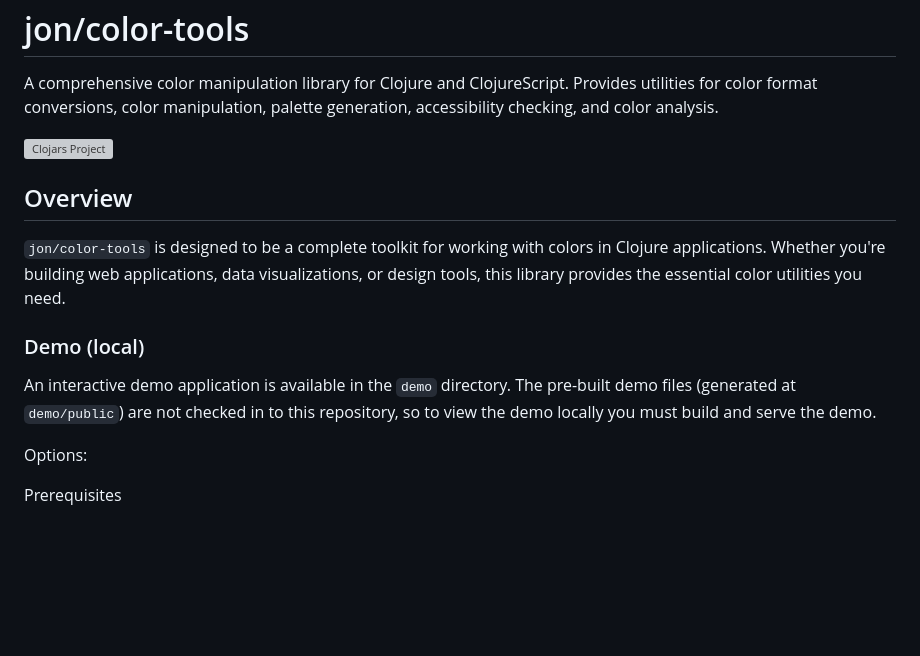
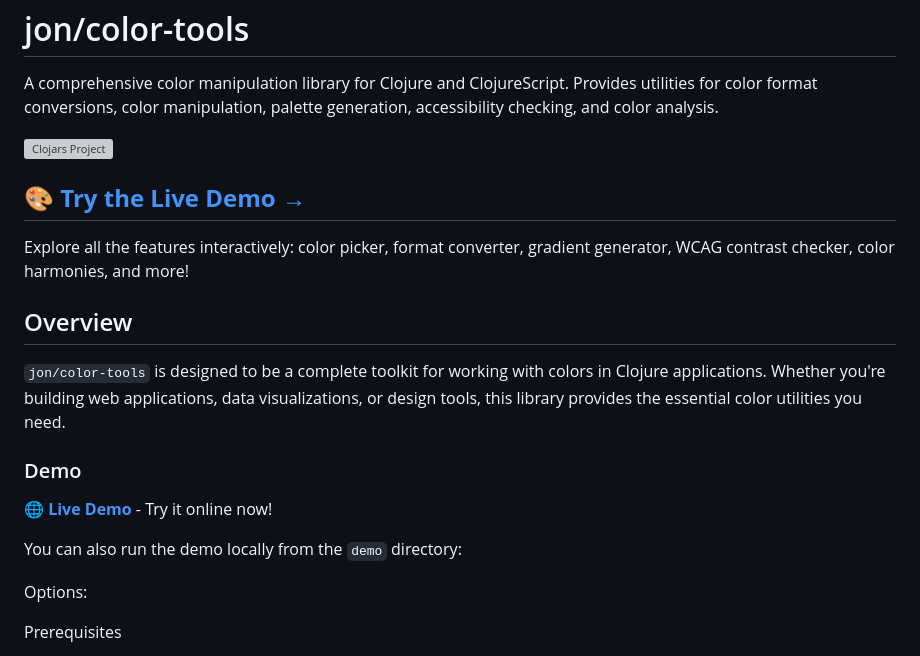
Before and after one commit to jramosg/color-tools, a Markdown page: README.md, the part around the change. Rendered like a GitHub page; blank space fills up the shorter version; grey boxes are pictures that could not be loaded.

Commit message:
docs: Update README to enhance demo section and provide clearer instructions

```diff
--- a/README.md
+++ b/README.md
@@ -4,13 +4,19 @@ A comprehensive color manipulation library for Clojure and ClojureScript. Provid
 
 [![Clojars Project](https://img.shields.io/clojars/v/com.github.jramosg/color-tools.svg)](https://clojars.org/com.github.jramosg/color-tools)
 
+## 🎨 [**Try the Live Demo →**](https://jramosg.github.io/color-tools/)
+
+Explore all the features interactively: color picker, format converter, gradient generator, WCAG contrast checker, color harmonies, and more!
+
 ## Overview
 
 `jon/color-tools` is designed to be a complete toolkit for working with colors in Clojure applications. Whether you're building web applications, data visualizations, or design tools, this library provides the essential color utilities you need.
 
-### Demo (local)
+### Demo
 
-An interactive demo application is available in the `demo` directory. The pre-built demo files (generated at `demo/public`) are not checked in to this repository, so to view the demo locally you must build and serve the demo.
+🌐 **[Live Demo](https://jramosg.github.io/color-tools/)** - Try it online now!
+
+You can also run the demo locally from the `demo` directory:
 
 Options:
 
```
